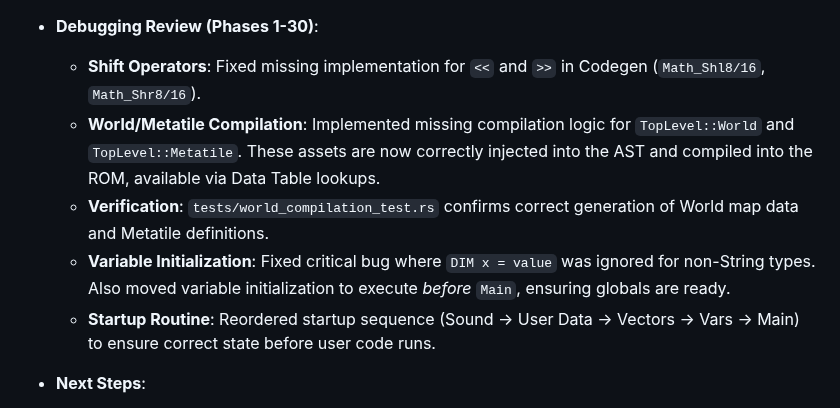
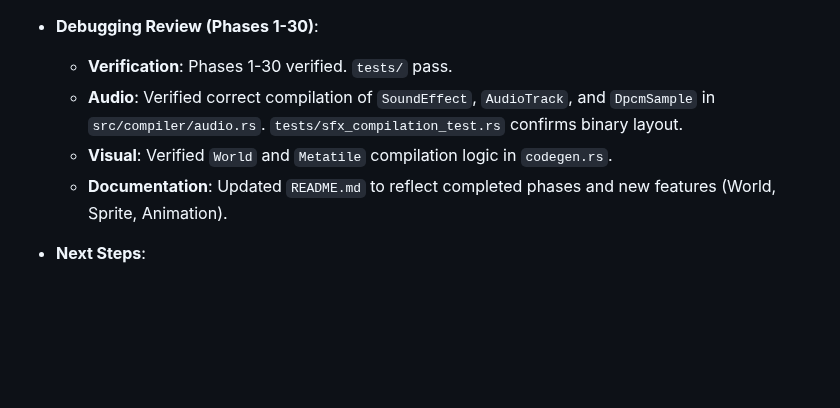
Before and after one commit to kd7tck/swissarmyNES, a Markdown page: AGENTS.md, the part around the change. Drawn GitHub-style; blank space fills up the shorter version.

```diff
--- a/AGENTS.md
+++ b/AGENTS.md
@@ -111,11 +111,10 @@ Phase 1-30 are complete and verified. Phase 31 is Next.
     - **16-bit Pointers**: When calculating addresses (like Heap Offset), always handle 16-bit Carry (`BCC +; INX`) for the High Byte.
 
 - **Debugging Review (Phases 1-30)**:
-    - **Shift Operators**: Fixed missing implementation for `<<` and `>>` in Codegen (`Math_Shl8/16`, `Math_Shr8/16`).
-    - **World/Metatile Compilation**: Implemented missing compilation logic for `TopLevel::World` and `TopLevel::Metatile`. These assets are now correctly injected into the AST and compiled into the ROM, available via Data Table lookups.
-    - **Verification**: `tests/world_compilation_test.rs` confirms correct generation of World map data and Metatile definitions.
-    - **Variable Initialization**: Fixed critical bug where `DIM x = value` was ignored for non-String types. Also moved variable initialization to execute *before* `Main`, ensuring globals are ready.
-    - **Startup Routine**: Reordered startup sequence (Sound -> User Data -> Vectors -> Vars -> Main) to ensure correct state before user code runs.
+    - **Verification**: Phases 1-30 verified. `tests/` pass.
+    - **Audio**: Verified correct compilation of `SoundEffect`, `AudioTrack`, and `DpcmSample` in `src/compiler/audio.rs`. `tests/sfx_compilation_test.rs` confirms binary layout.
+    - **Visual**: Verified `World` and `Metatile` compilation logic in `codegen.rs`.
+    - **Documentation**: Updated `README.md` to reflect completed phases and new features (World, Sprite, Animation).
 
 - **Next Steps**:
     - Start Phase 31: Emulator - WASM Integration.
```
Also changed, not shown: README.md (+10 -6 lines).
